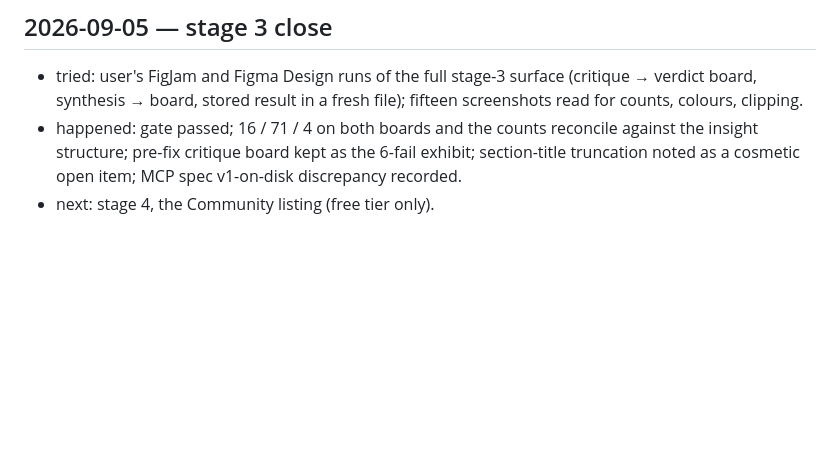
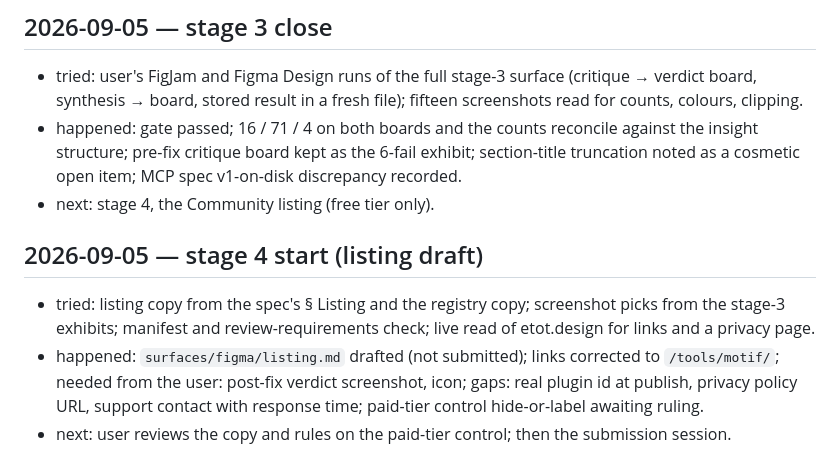
Before and after one commit to sleepycobalt/motif, a Markdown page: docs/log.md, the part around the change. GitHub-like rendering; blank space fills up the shorter version.

```diff
--- a/docs/log.md
+++ b/docs/log.md
@@ -74,3 +74,8 @@ Next: User re-runs the synthesis and Build board in a fresh FigJam file and in a
 - tried: user's FigJam and Figma Design runs of the full stage-3 surface (critique → verdict board, synthesis → board, stored result in a fresh file); fifteen screenshots read for counts, colours, clipping.
 - happened: gate passed; 16 / 71 / 4 on both boards and the counts reconcile against the insight structure; pre-fix critique board kept as the 6-fail exhibit; section-title truncation noted as a cosmetic open item; MCP spec v1-on-disk discrepancy recorded.
 - next: stage 4, the Community listing (free tier only).
+
+## 2026-09-05 — stage 4 start (listing draft)
+- tried: listing copy from the spec's § Listing and the registry copy; screenshot picks from the stage-3 exhibits; manifest and review-requirements check; live read of etot.design for links and a privacy page.
+- happened: `surfaces/figma/listing.md` drafted (not submitted); links corrected to `/tools/motif/`; needed from the user: post-fix verdict screenshot, icon; gaps: real plugin id at publish, privacy policy URL, support contact with response time; paid-tier control hide-or-label awaiting ruling.
+- next: user reviews the copy and rules on the paid-tier control; then the submission session.
```
Also changed, not shown: docs/part3-notes.md (+5 -0 lines), surfaces/figma/listing.md (added, +151 -0 lines).
